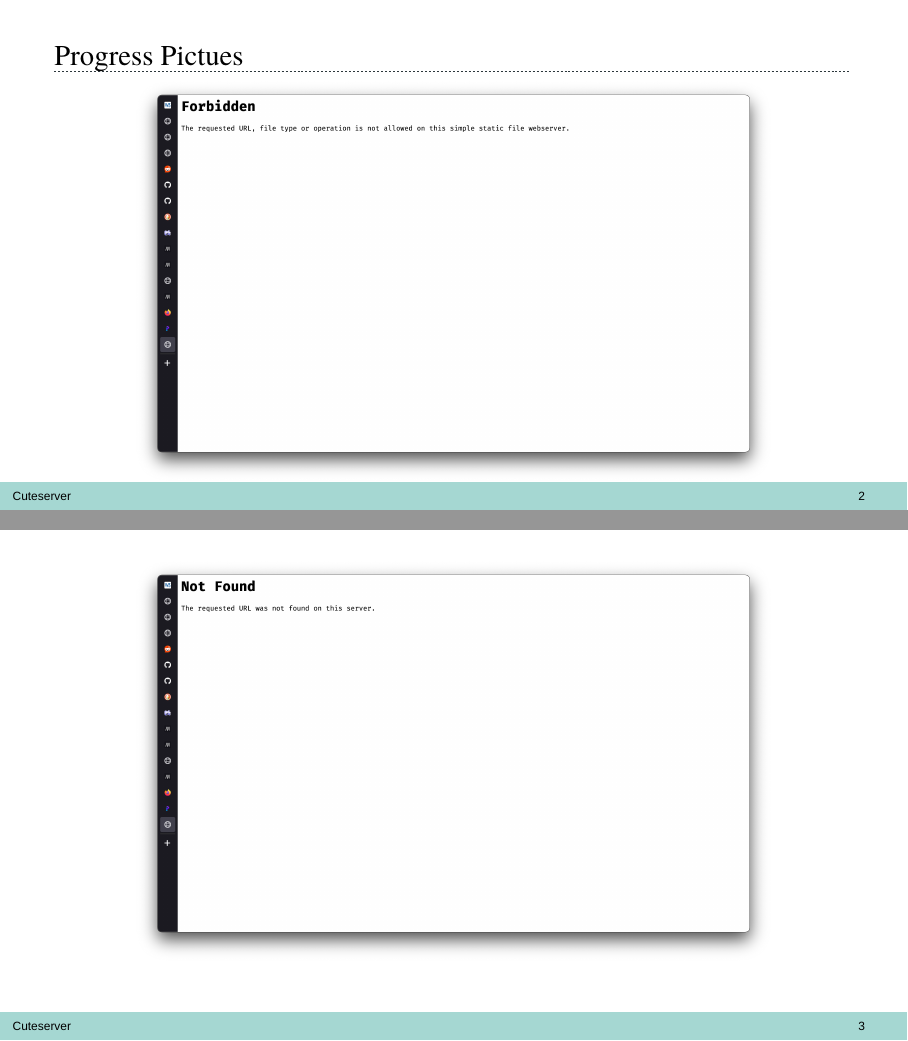
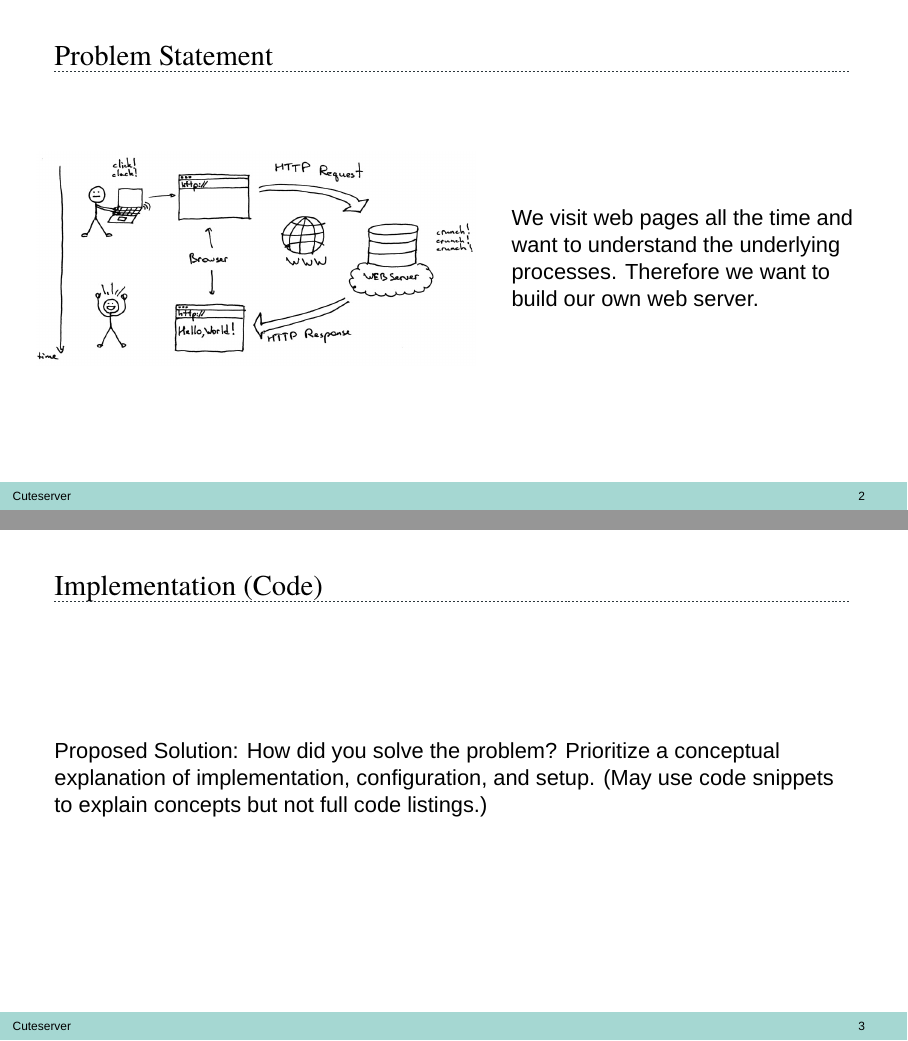
Before and after one commit to EphraimSiegfried/cuteserver, LaTeX slides (reports/final_presentation/presentation.tex): pages 2 and 3 of 11 before the commit and pages 2 and 3 of 13 after it, joined at a grey line. Compiled offline with XeLaTeX; a missing font is replaced by an installed copy or a similar font.

Commit message:
update pictures

```diff
--- a/reports/final_presentation/presentation.tex
+++ b/reports/final_presentation/presentation.tex
@@ -11,7 +11,7 @@
 \author             {Rahel Kempf, Ephraim Siegfried}
 \institute          {Operating Systems, University of Basel}
 
-\date               {14.6.2024}
+\date               {14.06.2024}
 
 \ulogo        		{Template/header}
 \ulistelement    	{Template/listelement}
@@ -31,52 +31,66 @@
 \end{frame}
 
 \note{Notes can help you to remember important information. Turn on the notes option.}
+\begin{frame}[c]{Problem Statement}
+\begin{columns}[c]
+    \column{.55\textwidth}
+        \includegraphics[width=\textwidth,height=\textheight,keepaspectratio]{webserver-comic.jpg}
+    \column{.45\textwidth}
+   We visit web pages all the time and want to understand the underlying processes. Therefore we want to build our own web server.
+\end{columns}
+\end{frame}
+
+\begin{frame}[c]{Implementation (Code)}
+    Proposed Solution: How did you solve the problem? Prioritize a conceptual
+    explanation of implementation, configuration, and setup. (May use code
+    snippets to explain concepts but not full code listings.)
+\end{frame}
 
 \section{Section 1}	% You can also have slides prior to the first section or work entirely without sections.
 
 \begin{frame}[c]{Progress Pictues}
   \centering
-\includegraphics[width=0.8\textwidth]{00_errors.png}
+  \includegraphics[width=0.8\textwidth,height=\textheight,keepaspectratio]{00_errors.png}
 \end{frame}
 
 \begin{frame}[c]{}
   \centering
-\includegraphics[width=0.8\textwidth]{00_errors1.png}
+\includegraphics[width=0.8\textwidth,height=\textheight,keepaspectratio]{00_errors1.png}
 \end{frame}
 
 \begin{frame}[c]{}
   \centering
-\includegraphics[width=0.8\textwidth]{01_bare_html.png}
+\includegraphics[width=0.8\textwidth,height=\textheight,keepaspectratio]{01_bare_html.png}
 \end{frame}
 
 \begin{frame}[c]{}
   \centering
-\includegraphics[width=0.8\textwidth]{02_http_cats.png}
+\includegraphics[width=0.8\textwidth,height=\textheight,keepaspectratio]{02_http_cats.png}
 \end{frame}
 
 \begin{frame}[c]{}
   \centering
-\includegraphics[width=0.8\textwidth]{03_html_mit_bild.png}
+\includegraphics[width=0.8\textwidth,height=\textheight,keepaspectratio]{03_html_mit_bild.png}
 \end{frame}
 
 \begin{frame}[c]{}
   \centering
-\includegraphics[width=0.8\textwidth]{04_somecss.png}
+\includegraphics[width=0.8\textwidth,height=\textheight,keepaspectratio]{04_somecss.png}
 \end{frame}
 
 \begin{frame}[c]{}
   \centering
-\includegraphics[width=0.8\textwidth]{05_firstCGI.png} %TODO: ADD CGI PICTURE WITH ENV VARS
+\includegraphics[width=0.8\textwidth,height=\textheight,keepaspectratio]{05_firstCGI.png}
 \end{frame}
 
 \begin{frame}[c]{}
   \centering
-\includegraphics[width=0.8\textwidth]{06_ephi_app.png}
+\includegraphics[width=0.8\textwidth,height=\textheight,keepaspectratio]{06_ephi_app.png}
 \end{frame}
 
 \begin{frame}[c]{}
   \centering
-\includegraphics[width=0.8\textwidth]{07_css.png}
+\includegraphics[width=0.8\textwidth,height=\textheight,keepaspectratio]{07_css.png}
 \end{frame}
 
 \note{Notes can help you to remember important information. Turn on the notes option.}
```
Also changed, not shown: reports/final_presentation/Figures/02_http_cats.png, reports/final_presentation/Figures/05_firstCGI.png, reports/final_presentation/Figures/06_ephi_app.png, reports/final_presentation/Figures/webserver-comic.jpg (added).
